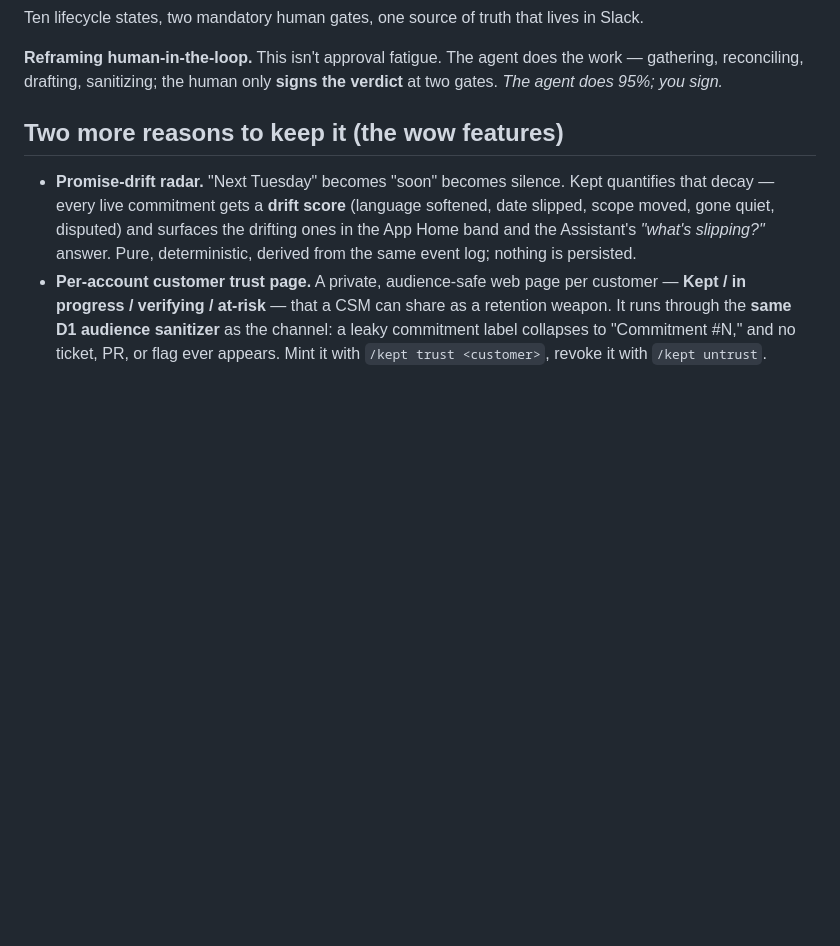
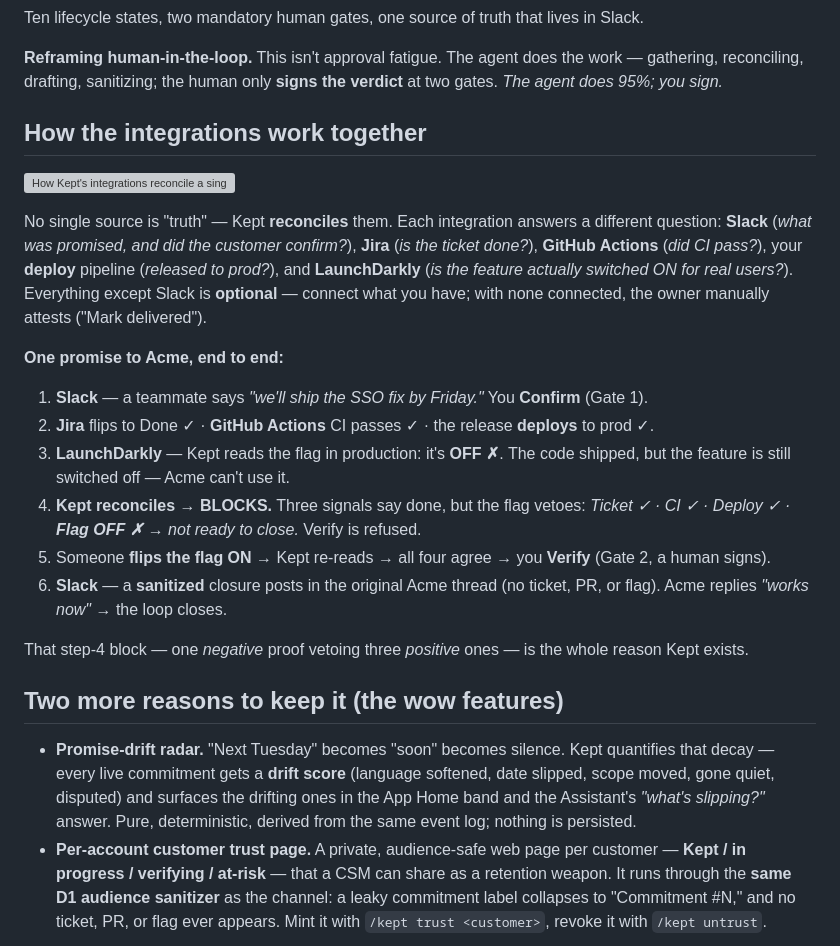
Before and after one commit to kaviyakumar23/kept, a Markdown page: docs/DEVPOST.md, the part around the change. GitHub-like rendering; blank space fills up the shorter version; grey boxes are pictures that could not be loaded.

Commit message:
docs: add 'how the integrations work together' scenario + hosted diagram to writeup

```diff
--- a/docs/DEVPOST.md
+++ b/docs/DEVPOST.md
@@ -44,6 +44,23 @@ Kept maintains a human-verified, **event-sourced obligation ledger** for shared
 Ten lifecycle states, two mandatory human gates, one source of truth that lives in Slack.
 
 **Reframing human-in-the-loop.** This isn't approval fatigue. The agent does the work — gathering, reconciling, drafting, sanitizing; the human only **signs the verdict** at two gates. *The agent does 95%; you sign.*
+
+## How the integrations work together
+
+![How Kept's integrations reconcile a single promise](https://kept-iota.vercel.app/assets/how-it-works.png)
+
+No single source is "truth" — Kept **reconciles** them. Each integration answers a different question: **Slack** (*what was promised, and did the customer confirm?*), **Jira** (*is the ticket done?*), **GitHub Actions** (*did CI pass?*), your **deploy** pipeline (*released to prod?*), and **LaunchDarkly** (*is the feature actually switched ON for real users?*). Everything except Slack is **optional** — connect what you have; with none connected, the owner manually attests ("Mark delivered").
+
+**One promise to Acme, end to end:**
+
+1. **Slack** — a teammate says *"we'll ship the SSO fix by Friday."* You **Confirm** (Gate 1).
+2. **Jira** flips to Done ✓ · **GitHub Actions** CI passes ✓ · the release **deploys** to prod ✓.
+3. **LaunchDarkly** — Kept reads the flag in production: it's **OFF ✗**. The code shipped, but the feature is still switched off — Acme can't use it.
+4. **Kept reconciles → BLOCKS.** Three signals say done, but the flag vetoes: *Ticket ✓ · CI ✓ · Deploy ✓ · **Flag OFF ✗** → not ready to close.* Verify is refused.
+5. Someone **flips the flag ON** → Kept re-reads → all four agree → you **Verify** (Gate 2, a human signs).
+6. **Slack** — a **sanitized** closure posts in the original Acme thread (no ticket, PR, or flag). Acme replies *"works now"* → the loop closes.
+
+That step-4 block — one *negative* proof vetoing three *positive* ones — is the whole reason Kept exists.
 
 ## Two more reasons to keep it (the wow features)
 
```
